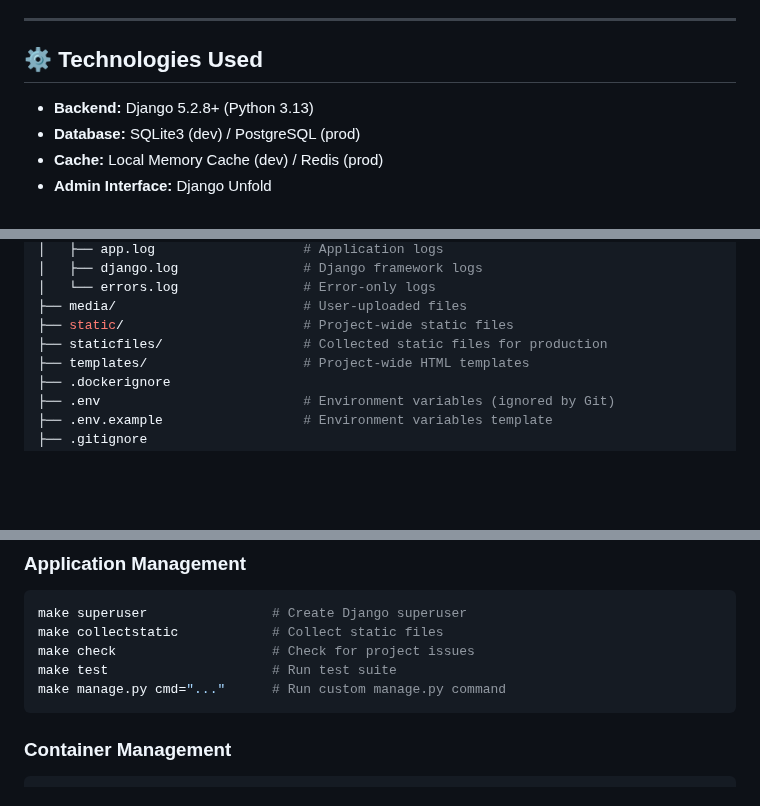
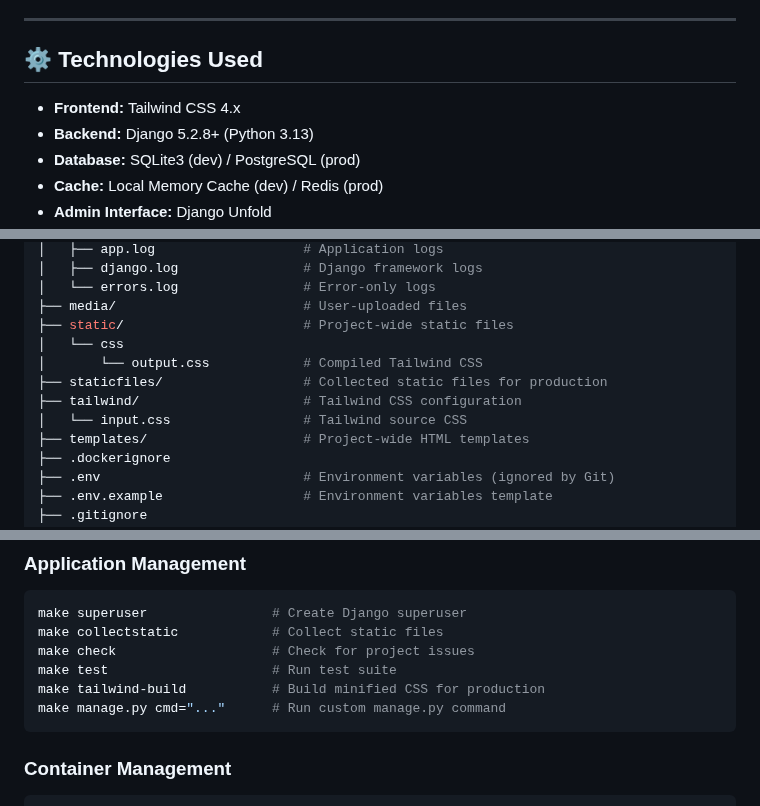
Before and after one commit to cymophic/crm-system, a Markdown page: README.md, 3 parts joined by grey strips. Rendered like a GitHub page; blank space fills up the shorter version.

Commit message:
Update `README.md` with Tailwind CSS integration

````diff
--- a/README.md
+++ b/README.md
@@ -14,6 +14,7 @@ A modern Customer Relationship Management (CRM) system built with Django 5.2. De
 
 ## ⚙️ Technologies Used
 
+- **Frontend:** Tailwind CSS 4.x
 - **Backend:** Django 5.2.8+ (Python 3.13)
 - **Database:** SQLite3 (dev) / PostgreSQL (prod)
 - **Cache:** Local Memory Cache (dev) / Redis (prod)
@@ -43,7 +44,11 @@ crm-system/
 │   └── errors.log                # Error-only logs
 ├── media/                        # User-uploaded files
 ├── static/                       # Project-wide static files
+│   └── css
+│       └── output.css            # Compiled Tailwind CSS
 ├── staticfiles/                  # Collected static files for production
+├── tailwind/                     # Tailwind CSS configuration
+│   └── input.css                 # Tailwind source CSS
 ├── templates/                    # Project-wide HTML templates
 ├── .dockerignore
 ├── .env                          # Environment variables (ignored by Git)
@@ -243,6 +248,7 @@ make superuser                # Create Django superuser
 make collectstatic            # Collect static files
 make check                    # Check for project issues
 make test                     # Run test suite
+make tailwind-build           # Build minified CSS for production
 make manage.py cmd="..."      # Run custom manage.py command
 ```
 
````
